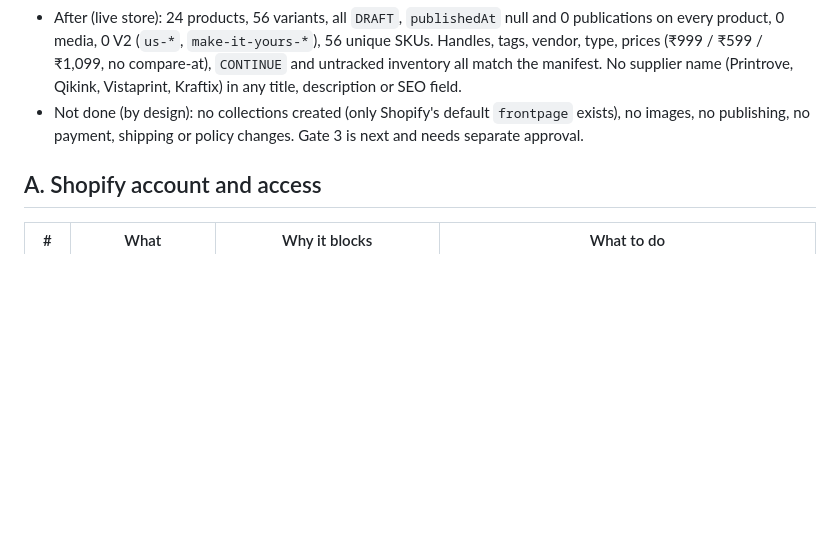
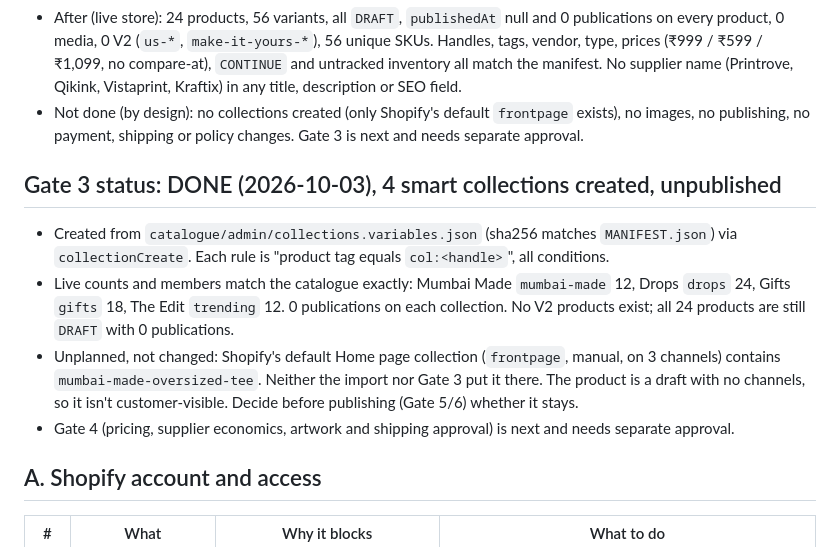
Before and after one commit to trenzora2024-gif/repo, a Markdown page: LAUNCH-BLOCKERS.md, the part around the change. GitHub-like rendering; blank space fills up the shorter version.

Commit message:
Gate 3: record creation of the 4 unpublished smart collections
Co-Authored-By: Claude Opus 5.5 <noreply@anthropic.com>
Claude-Session: https://claude.ai/code/session_01UXy2LrnrzNZvEgu5xgg4ee

```diff
--- a/LAUNCH-BLOCKERS.md
+++ b/LAUNCH-BLOCKERS.md
@@ -24,6 +24,13 @@ Nothing has been connected to, imported into or published on any Shopify store.
 - Before: the connector store was confirmed as Trenzora (`hetvyh-8e.myshopify.com`, primary `trenzora.in`, INR, IN), and the pre-flight check found 0 products and none of our collection handles.
 - After (live store): 24 products, 56 variants, all `DRAFT`, `publishedAt` null and 0 publications on every product, 0 media, 0 V2 (`us-*`, `make-it-yours-*`), 56 unique SKUs. Handles, tags, vendor, type, prices (₹999 / ₹599 / ₹1,099, no compare-at), `CONTINUE` and untracked inventory all match the manifest. No supplier name (Printrove, Qikink, Vistaprint, Kraftix) in any title, description or SEO field.
 - Not done (by design): no collections created (only Shopify's default `frontpage` exists), no images, no publishing, no payment, shipping or policy changes. Gate 3 is next and needs separate approval.
+
+## Gate 3 status: DONE (2026-10-03), 4 smart collections created, unpublished
+
+- Created from `catalogue/admin/collections.variables.json` (sha256 matches `MANIFEST.json`) via `collectionCreate`. Each rule is "product tag equals `col:<handle>`", all conditions.
+- Live counts and members match the catalogue exactly: Mumbai Made `mumbai-made` 12, Drops `drops` 24, Gifts `gifts` 18, The Edit `trending` 12. 0 publications on each collection. No V2 products exist; all 24 products are still `DRAFT` with 0 publications.
+- Unplanned, not changed: Shopify's default Home page collection (`frontpage`, manual, on 3 channels) contains `mumbai-made-oversized-tee`. Neither the import nor Gate 3 put it there. The product is a draft with no channels, so it isn't customer-visible. Decide before publishing (Gate 5/6) whether it stays.
+- Gate 4 (pricing, supplier economics, artwork and shipping approval) is next and needs separate approval.
 
 ## A. Shopify account and access
 
```
